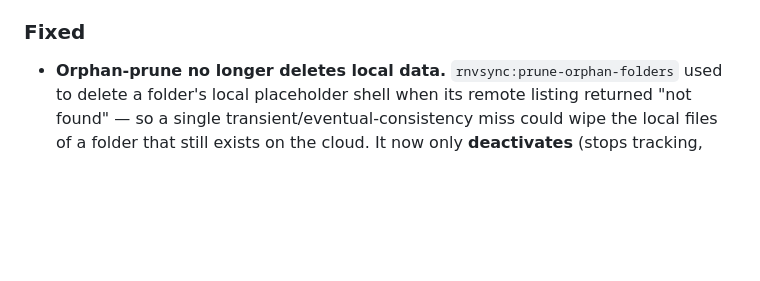
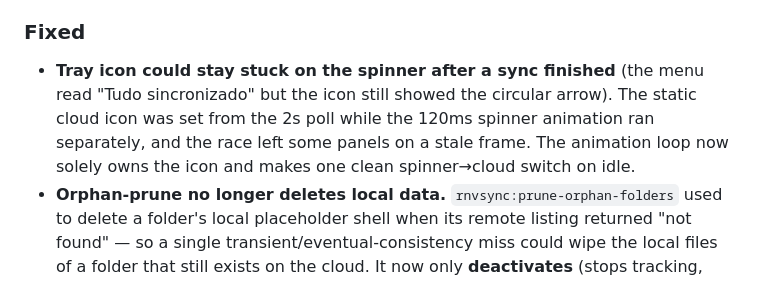
Before and after one commit to renanvolpato/rnv-sync, a Markdown page: CHANGELOG.md, the part around the change. Drawn GitHub-style; blank space fills up the shorter version.

Commit message:
docs(changelog): note the tray spinner-stuck fix

```diff
--- a/CHANGELOG.md
+++ b/CHANGELOG.md
@@ -77,6 +77,11 @@ All notable changes to RNV Sync are documented here. The format is based on
 
 ### Fixed
 
+- **Tray icon could stay stuck on the spinner after a sync finished** (the menu
+  read "Tudo sincronizado" but the icon still showed the circular arrow). The
+  static cloud icon was set from the 2s poll while the 120ms spinner animation
+  ran separately, and the race left some panels on a stale frame. The animation
+  loop now solely owns the icon and makes one clean spinner→cloud switch on idle.
 - **Orphan-prune no longer deletes local data.** `rnvsync:prune-orphan-folders`
   used to delete a folder's local placeholder shell when its remote listing
   returned "not found" — so a single transient/eventual-consistency miss could
```
